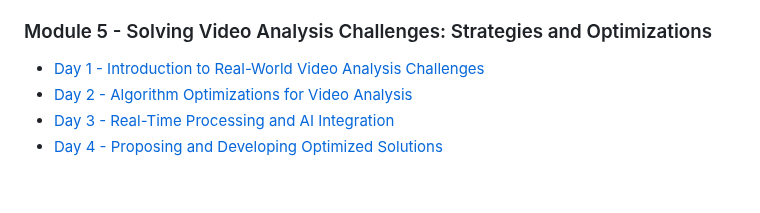
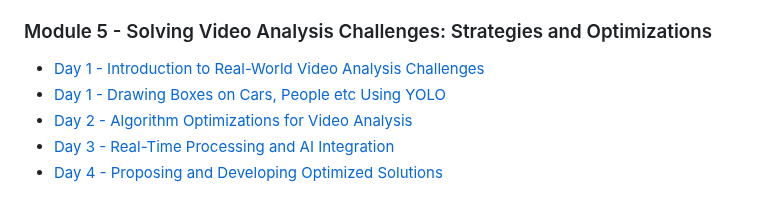
Before and after one commit to azamsharpschool/machine-learning-aiml-aais, a Markdown page: AAIS-322/index.md, the part around the change. GitHub-like rendering.

Commit message:
added video boxes

```diff
--- a/AAIS-322/index.md
+++ b/AAIS-322/index.md
@@ -77,6 +77,7 @@ https://www.youtube.com/playlist?list=PLDMXqpbtInQjc5-xa5B40Y1wZbIsxCIOk
 ### Module 5 - Solving Video Analysis Challenges: Strategies and Optimizations
 
 - [Day 1 - Introduction to Real-World Video Analysis Challenges](../Slides/day1-real-world-video-challenges.key)
+- [Day 1 - Drawing Boxes on Cars, People etc Using YOLO](resources/drawing-boxes-video.md)
 - [Day 2 - Algorithm Optimizations for Video Analysis](../Slides/day2-algo-optimizations.key)
 - [Day 3 - Real-Time Processing and AI Integration](../Slides/day3-realtime-processing.key)
 - [Day 4 - Proposing and Developing Optimized Solutions](../slides/AAIS-322-Module5-Lecture4.key)
```
Also changed, not shown: AAIS-322/resources/drawing-boxes-video.md (added, +166 -0 lines).
